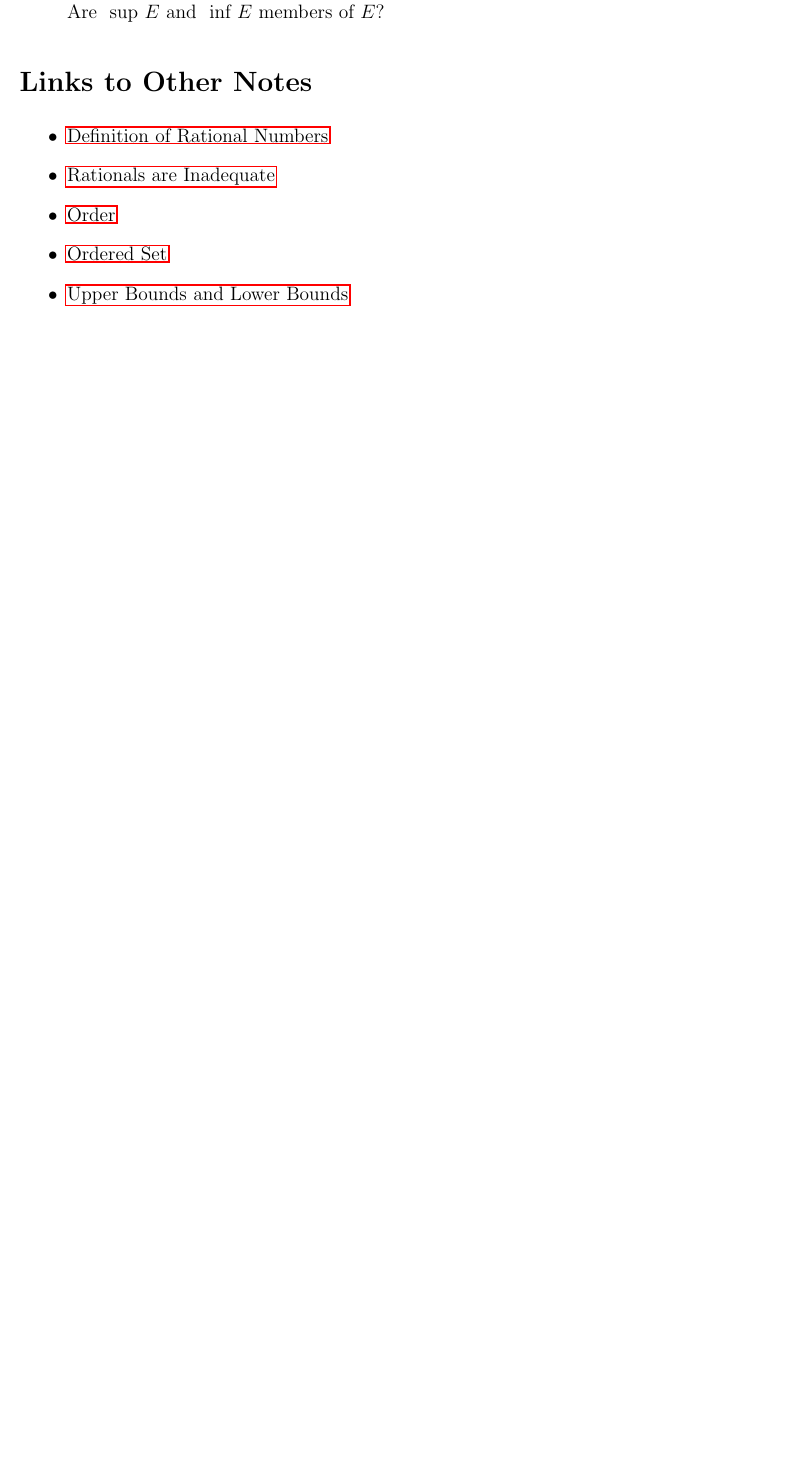
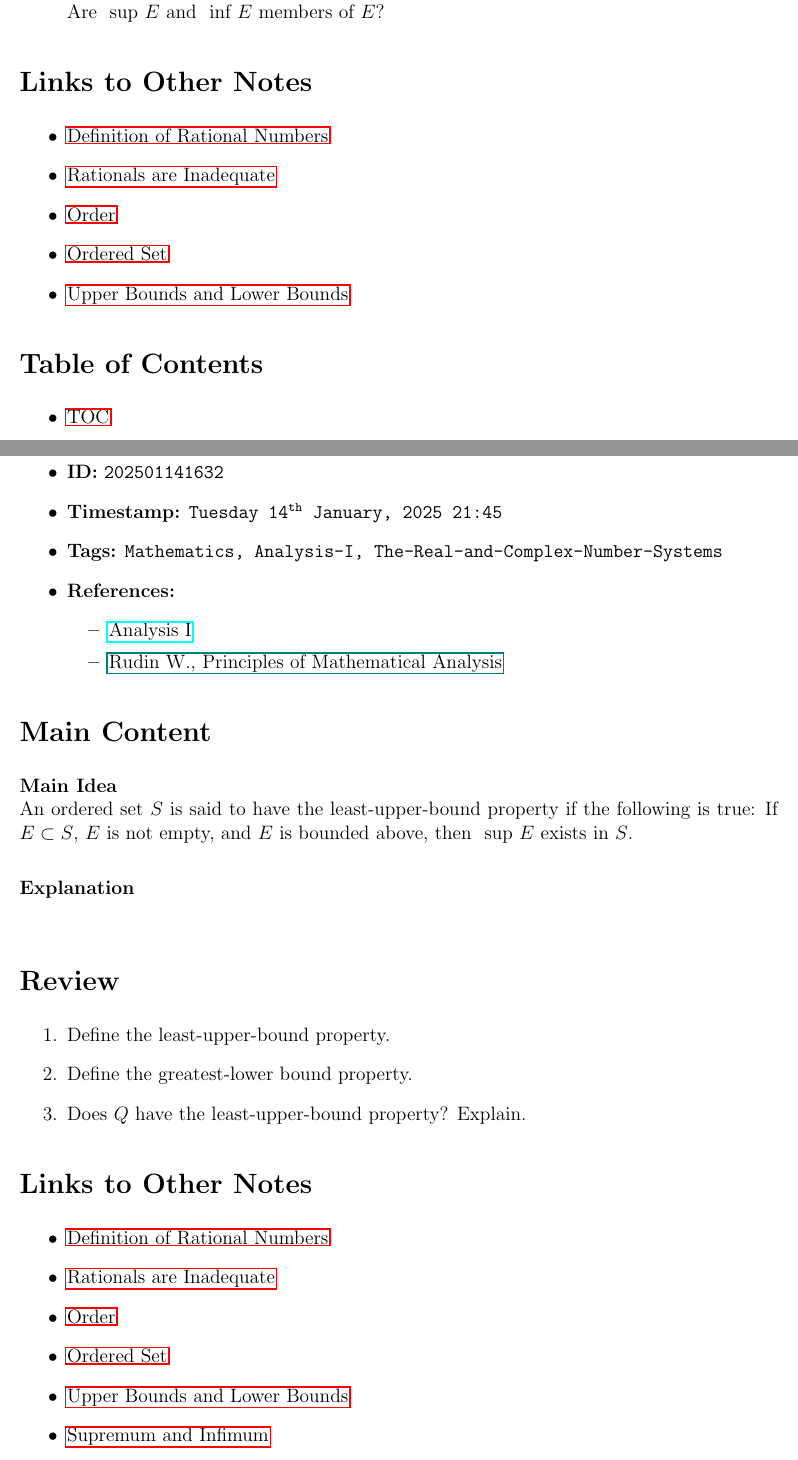
Before and after one commit to GarrettKMoore/Notes, a LaTeX document (Mathematics/Analysis-I/0-Main/main.tex, which reads Mathematics/Analysis-I/1-Archive/202501141632.tex): part of page 9 of 9 before the commit and two parts of pages 9 and 10 of 11 after it, the two joined at a grey line, cut so that both start at the same text, the shorter picture padded with empty space. Compiled offline with pdfLaTeX.

Commit message:
Updated Least-Upper-Bound Property Notes

```diff
--- /dev/null
+++ b/Mathematics/Analysis-I/1-Archive/202501141632.tex
@@ -0,0 +7,36 @@
+\begin{itemize}
+  \item \textbf{ID:} \texttt{202501141632}
+  \item \textbf{Timestamp:} \texttt{\today \ \currenttime}
+  \item \textbf{Tags:} \texttt{Mathematics, Analysis-I, The-Real-and-Complex-Number-Systems}
+  \item \textbf{References:}
+    \begin{itemize}
+      \item \href{https://ocw.mit.edu/courses/18-100b-analysis-i-fall-2010/}{Analysis I}
+      \item \href{/home/garrett/Personal/References/Mathematics/Analysis-I/Rudin.pdf}{Rudin W., Principles of Mathematical Analysis}
+    \end{itemize}
+\end{itemize}
+
+
+\section*{Main Content}
+\textbf{Main Idea}\\
+An ordered set $S$ is said to have the least-upper-bound property if the following is true: If $E \subset S$, $E$ is not empty, and $E$ is bounded above, then $\text{ sup } E$ exists in $S$.\\
+
+\textbf{Explanation}\\
+
+
+\section*{Review}
+\begin{enumerate}
+  \item Define the least-upper-bound property.
+  \item Define the greatest-lower bound property.
+  \item Does $Q$ have the least-upper-bound property? Explain.
+\end{enumerate}
+
+
+\section*{Links to Other Notes}
+\begin{itemize}
+  \item \hyperref[202501131947]{Definition of Rational Numbers}
+  \item \hyperref[202501132004]{Rationals are Inadequate}
+  \item \hyperref[202501141228]{Order}
+  \item \hyperref[202501141241]{Ordered Set}
+  \item \hyperref[202501141250]{Upper Bounds and Lower Bounds}
+  \item \hyperref[202501141546]{Supremum and Infimum}
+\end{itemize}
```
Also changed, not shown: Mathematics/Analysis-I/0-Main/main.tex (+1 -0 lines), Mathematics/Analysis-I/1-Archive/table_of_contents.tex (+1 -0 lines), Mathematics/Analysis-I/0-Main/main.pdf, Mathematics/Analysis-I/1-Archive/202501141632.tex (12 more changed lines).
